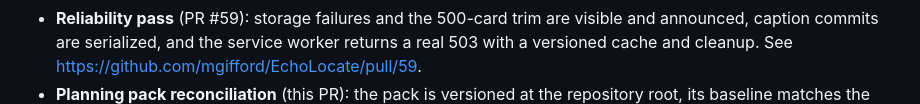
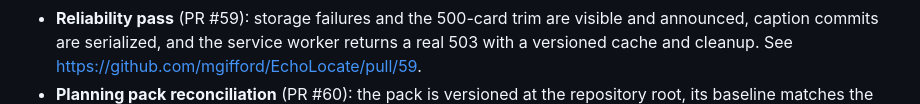
Before and after one commit to mgifford/EchoLocate, a Markdown page: TODO.md, the part around one of its changes. GitHub-like rendering.

Commit message:
docs: link the planning pack reconciliation in TODO

```diff
--- a/TODO.md
+++ b/TODO.md
@@ -36,6 +36,6 @@ Related material:
   visible and announced, caption commits are serialized, and the service
   worker returns a real 503 with a versioned cache and cleanup. See
   <https://github.com/mgifford/EchoLocate/pull/59>.
-- **Planning pack reconciliation** (this PR): the pack is versioned at the
+- **Planning pack reconciliation** (PR #60): the pack is versioned at the
   repository root, its baseline matches the current app, its synthetic fixtures
   are confirmed present and referenced, contracts are annotated as
```
Also changed, not shown: other parts of TODO.md (+2 -1 lines).
